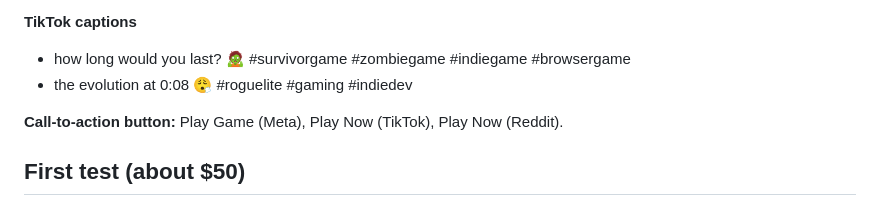
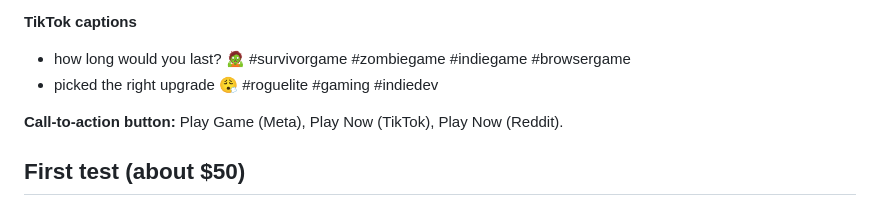
Before and after one commit to BrutalPeanut/dead-signal, a Markdown page: marketing/README.md, the part around the change. GitHub-like rendering.

Commit message:
Ad kit: TikTok caption matches the new cut
Co-Authored-By: Claude Opus 5.5 <noreply@anthropic.com>
Claude-Session: https://claude.ai/code/session_01ERxVXMqaooN8dWt3rNVE9K

```diff
--- a/marketing/README.md
+++ b/marketing/README.md
@@ -45,7 +45,7 @@ No tracking pixels: the privacy policy promises no third-party trackers, and the
 
 **TikTok captions**
 - how long would you last? 🧟 #survivorgame #zombiegame #indiegame #browsergame
-- the evolution at 0:08 😮‍💨 #roguelite #gaming #indiedev
+- picked the right upgrade 😮‍💨 #roguelite #gaming #indiedev
 
 **Call-to-action button:** Play Game (Meta), Play Now (TikTok), Play Now (Reddit).
 
```
